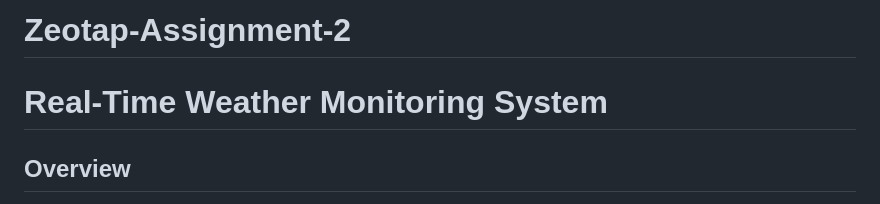
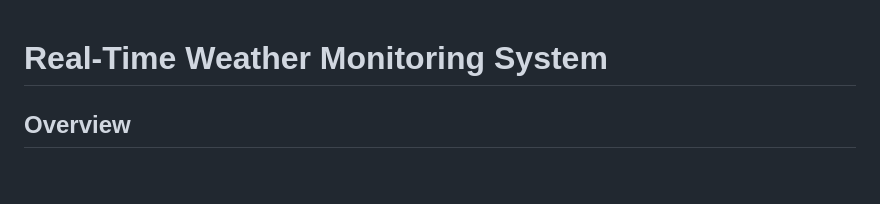
Before and after one commit to HemaSriKanagarla/Real-Time-Weather-Monitoring-System, a Markdown page: README.md, the part around the change. GitHub-like rendering; blank space fills up the shorter version.

```diff
--- a/README.md
+++ b/README.md
@@ -1,4 +1,4 @@
-# Zeotap-Assignment-2
+
 
 # Real-Time Weather Monitoring System
 
```
